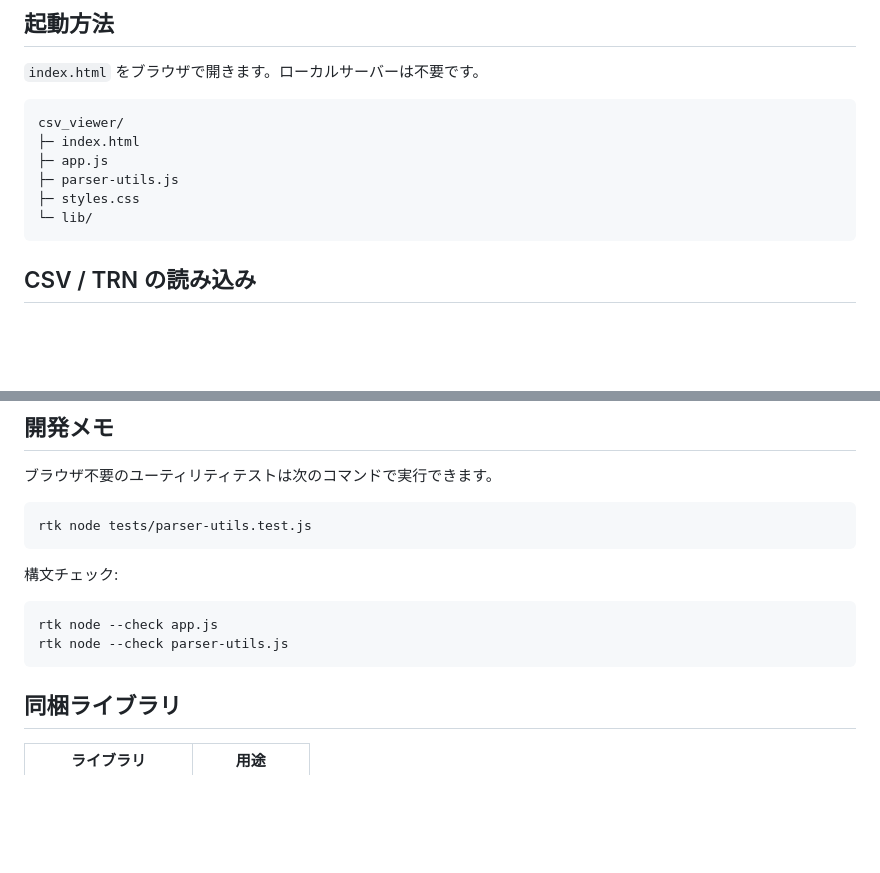
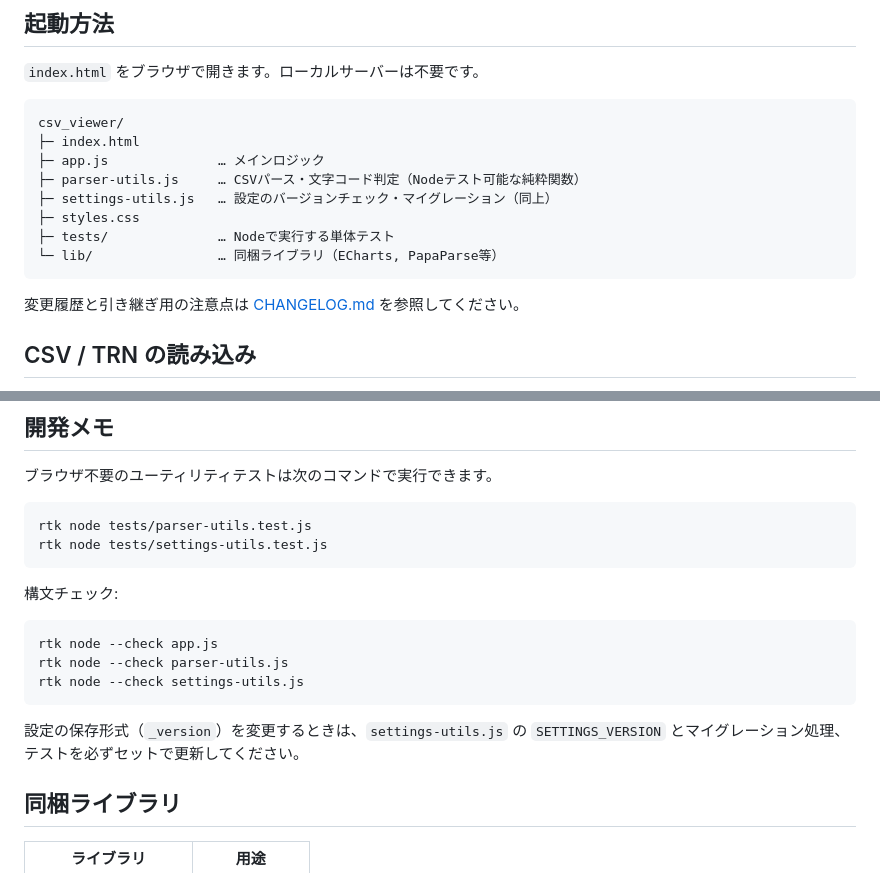
Before and after one commit to kemgoro-cpu/-antigravity, a Markdown page: csv_viewer/README.md, 2 parts joined by grey strips. Drawn GitHub-style; blank space fills up the shorter version.

````diff
--- a/csv_viewer/README.md
+++ b/csv_viewer/README.md
@@ -9,11 +9,15 @@ CSV / TRN ファイルをブラウザだけで読み込み、複数チャンネ
 ```text
 csv_viewer/
 ├─ index.html
-├─ app.js
-├─ parser-utils.js
+├─ app.js              … メインロジック
+├─ parser-utils.js     … CSVパース・文字コード判定（Nodeテスト可能な純粋関数）
+├─ settings-utils.js   … 設定のバージョンチェック・マイグレーション（同上）
 ├─ styles.css
-└─ lib/
+├─ tests/              … Nodeで実行する単体テスト
+└─ lib/                … 同梱ライブラリ（ECharts, PapaParse等）
 ```
+
+変更履歴と引き継ぎ用の注意点は [CHANGELOG.md](CHANGELOG.md) を参照してください。
 
 ## CSV / TRN の読み込み
 
@@ -123,6 +127,7 @@ Main と Sub で同じ物理値なのにチャンネル名が違う場合、Chan
 
 ```bash
 rtk node tests/parser-utils.test.js
+rtk node tests/settings-utils.test.js
 ```
 
 構文チェック:
@@ -130,7 +135,11 @@ rtk node tests/parser-utils.test.js
 ```bash
 rtk node --check app.js
 rtk node --check parser-utils.js
+rtk node --check settings-utils.js
 ```
+
+設定の保存形式（`_version`）を変更するときは、`settings-utils.js` の
+`SETTINGS_VERSION` とマイグレーション処理、テストを必ずセットで更新してください。
 
 ## 同梱ライブラリ
 
````
Also changed, not shown: csv_viewer/CHANGELOG.md (added, +76 -0 lines).
